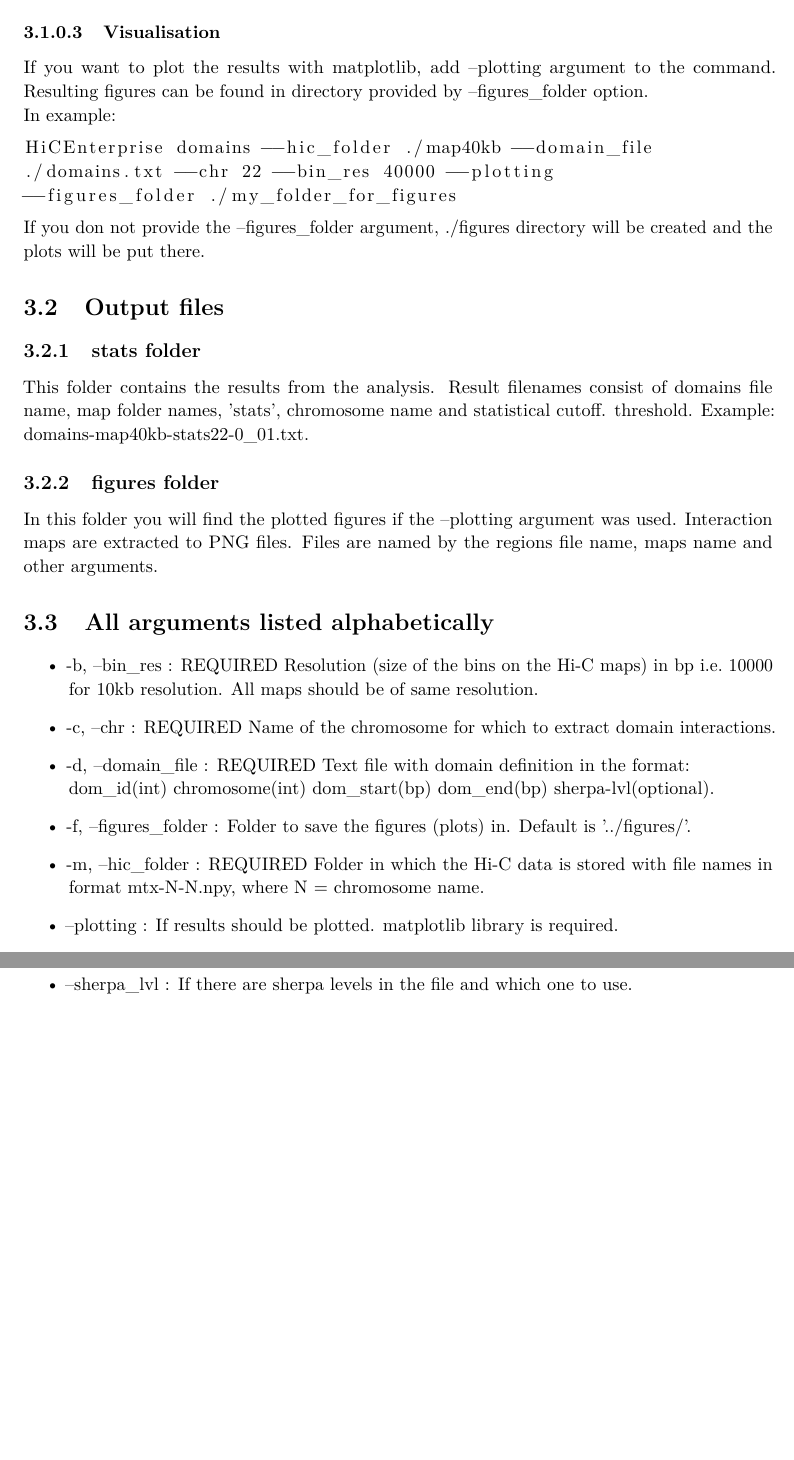
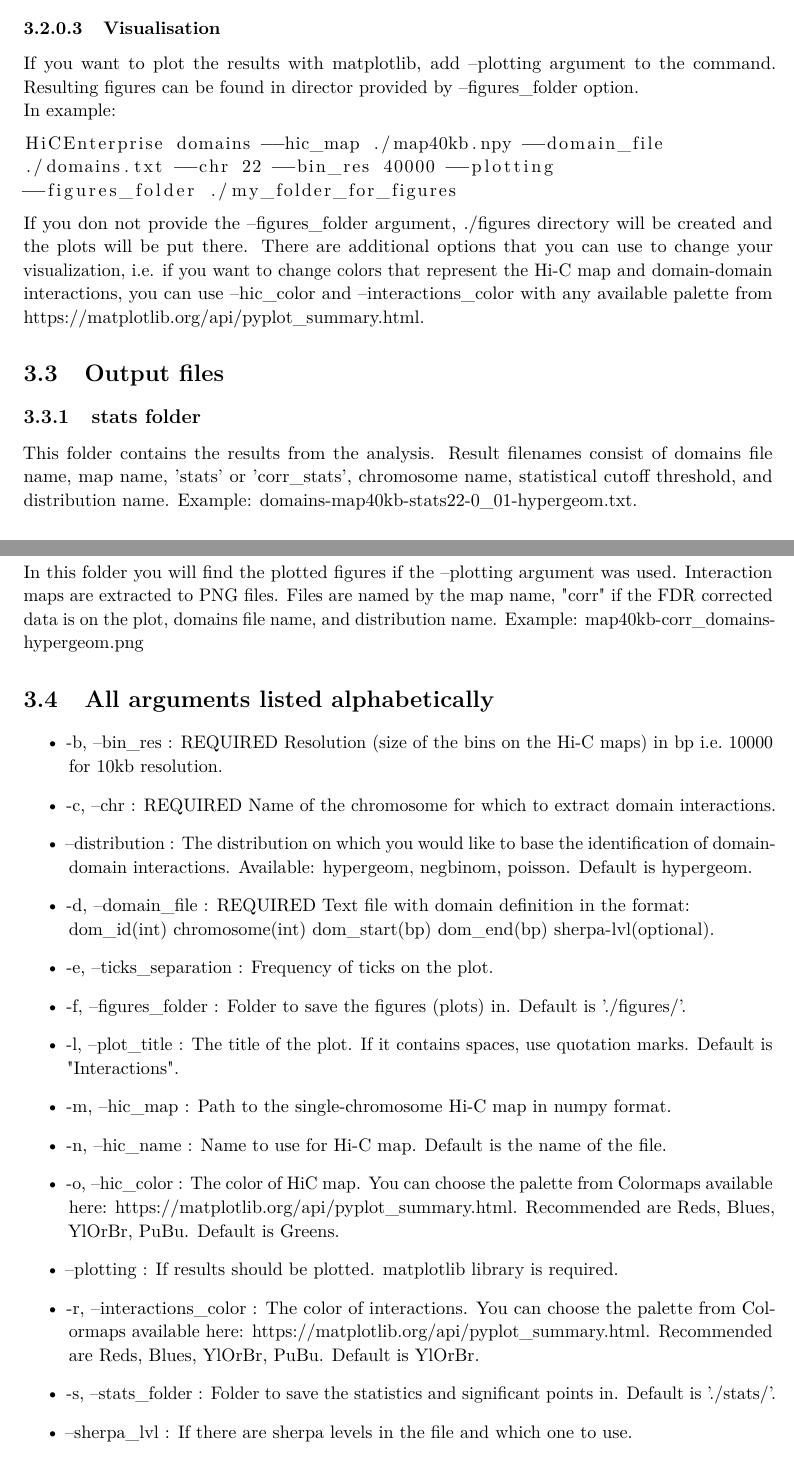
Before and after one commit to hansiu/HiCEnterprise, a LaTeX document (docs/docs.tex, which reads docs/docs_domains.tex): two parts of pages 11 and 12 of 12, joined at a grey line, cut so that both start at the same text, the shorter picture padded with empty space. Compiled offline with pdfLaTeX.

Commit message:
Update the domain part docs

```diff
--- a/docs/docs.tex
+++ b/docs/docs.tex
@@ -22,7 +22,7 @@
 Documentation} % Subtitle
 
 \author{\textsc{Hania Kranas, Irina Tuszy\'{n}ska, Bartek Wilczy\'{n}ski} % Authors
-\\{\textit{}}} % TODO add github address
+\\{\textit{https://github.com/hansiu/HiCEnterprise}}}
 
 \begin{document}
 
--- a/docs/docs_domains.tex
+++ b/docs/docs_domains.tex
@@ -46,5 +67,4 @@ There are a few required arguments for the analysis.
 For information on formats of files see~\ref{sec:input2}.
 
 Run with only required arguments:
-
 \begin{lstlisting}
@@ -55,44 +75,55 @@ HiCEnterprise domains --hic_folder ./map40kb --domain_file
 
 \subsubsection{Visualisation} % TODO !!!!
 
-If you want to plot the results with matplotlib, add --plotting argument to the command. Resulting figures can be found in directory
-provided by --figures\_folder option.
+If you want to plot the results with matplotlib, add --plotting argument to the command. Resulting figures can be found
+in director provided by --figures\_folder option.
 
 In example:
 \begin{lstlisting}
-HiCEnterprise domains --hic_folder ./map40kb --domain_file
+HiCEnterprise domains --hic_map ./map40kb.npy --domain_file
 ./domains.txt --chr 22 --bin_res 40000 --plotting
 --figures_folder ./my_folder_for_figures
 \end{lstlisting}
 
 
 If you don not provide the --figures\_folder argument, ./figures directory will be created and the plots will be put
-there.
+there. There are additional options that you can use to change your visualization, i.e. if you want to change colors that
+represent the Hi-C map and domain-domain interactions, you can use --hic\_color and --interactions\_color with any
+available palette from https://matplotlib.org/api/pyplot\_summary.html.
 
 \section{Output files}
 
 \subsection{stats folder}
-This folder contains the results from the analysis. Result filenames consist of domains file name, map folder names,
-'stats', chromosome name and statistical cutoff. % TODO what about resolution
-threshold. Example: domains-map40kb-stats22-0\_01.txt.
+This folder contains the results from the analysis. Result filenames consist of domains file name, map name,
+'stats' or 'corr\_stats', chromosome name, statistical cutoff threshold, and distribution name. Example:
+domains-map40kb-stats22-0\_01-hypergeom.txt.
 
 \subsection{figures folder}
 In this folder you will find the plotted figures if the --plotting argument was used. Interaction maps are
-extracted to PNG files. Files are named by the regions file name, maps name and other arguments.
+extracted to PNG files. Files are named by the map name, "corr" if the FDR corrected data is on the plot, domains file
+name, and distribution name. Example: map40kb-corr\_domains-hypergeom.png
 
 \section{All arguments listed alphabetically}
 \label{sec:arguments2}
 \begin{itemize}
     \item -b, --bin\_res : REQUIRED Resolution (size of the bins on the Hi-C maps) in bp i.e.~10000 for 10kb resolution.
-All maps should be of same resolution.
-\item -c, --chr : REQUIRED Name of the chromosome for which to extract domain interactions.
+    \item -c, --chr : REQUIRED Name of the chromosome for which to extract domain interactions.
+    \item --distribution : The distribution on which you would like to base the identification of domain-domain
+    interactions. Available: hypergeom, negbinom, poisson. Default is hypergeom.
     \item -d, --domain\_file : REQUIRED Text file with domain definition in the format: \\
     dom\_id(int) chromosome(int) dom\_start(bp) dom\_end(bp) sherpa-lvl(optional).
-    \item -f, --figures\_folder : Folder to save the figures (plots) in. Default is '../figures/'.
-    \item -m, --hic\_folder : REQUIRED Folder in which the Hi-C data is stored with file names in format mtx-N-N.npy, where
-N = chromosome name.
-\item --plotting : If results should be plotted. matplotlib library is required.
-    \item -s, --stats\_folder : Folder to save the statistics and significant points in. Default is '../stats/'.
+    \item -e, --ticks\_separation : Frequency of ticks on the plot.
+    \item -f, --figures\_folder : Folder to save the figures (plots) in. Default is './figures/'.
+    \item -l, --plot\_title : The title of the plot. If it contains spaces, use quotation marks. Default is
+    "Interactions".
+    \item -m, --hic\_map : Path to the single-chromosome Hi-C map in numpy format.
+    \item -n, --hic\_name : Name to use for Hi-C map. Default is the name of the file.
+    \item -o, --hic\_color : The color of HiC map. You can choose the palette from Colormaps available here:
+    https://matplotlib.org/api/pyplot\_summary.html. Recommended are Reds, Blues, YlOrBr, PuBu. Default is Greens.
+    \item --plotting : If results should be plotted. matplotlib library is required.
+    \item -r, --interactions\_color : The color of interactions. You can choose the palette from Colormaps available
+    here: https://matplotlib.org/api/pyplot\_summary.html. Recommended are Reds, Blues, YlOrBr, PuBu. Default is YlOrBr.
+    \item -s, --stats\_folder : Folder to save the statistics and significant points in. Default is './stats/'.
     \item --sherpa\_lvl : If there are sherpa levels in the file and which one to use.
-\item -t, --threshold :  Statistical cutoff threshold. Default is 0.01.
+    \item -t, --threshold :  Statistical cutoff threshold. Default is 0.01.
 \end{itemize}
```
Also changed, not shown: docs/docs.pdf, docs/docs_domains.tex (43 more changed lines), 2 other files.
